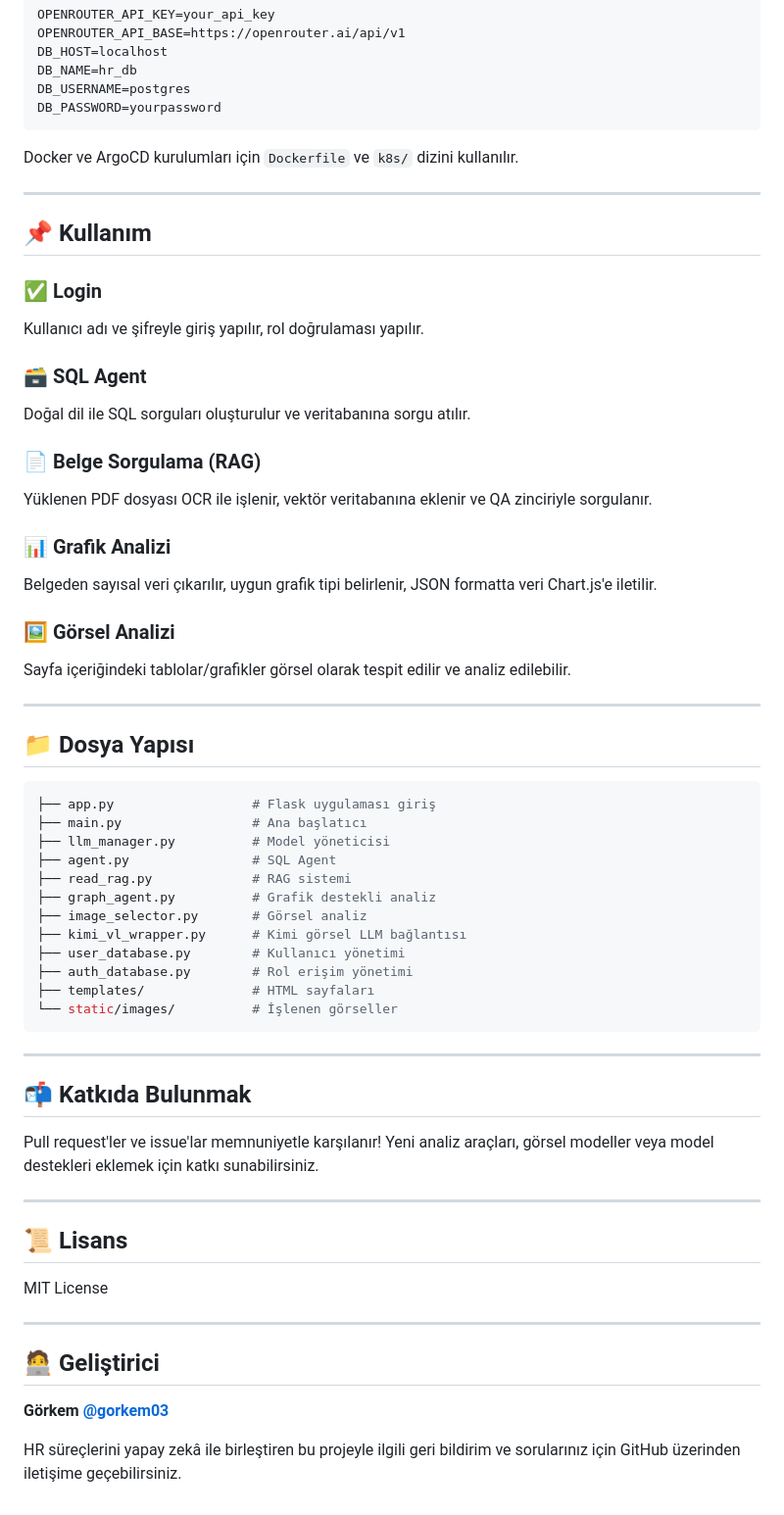
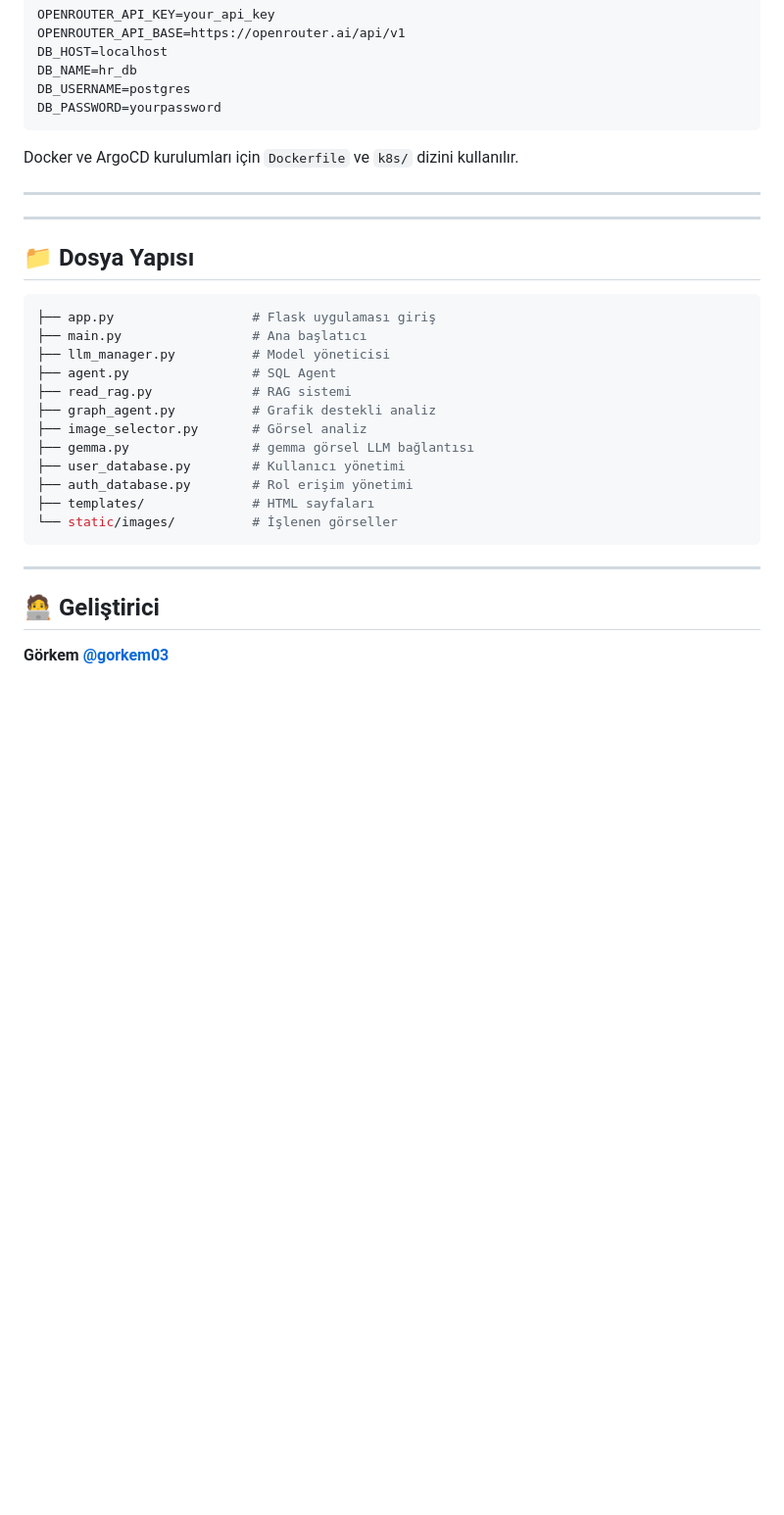
Before and after one commit to gorkemcetinn/HR-Assistant, a Markdown page: README.md, the part around the change. Shown: that part at 98% size. GitHub-like rendering; blank space fills up the shorter version.

````diff
--- a/README.md
+++ b/README.md
@@ -91,23 +91,6 @@ Docker ve ArgoCD kurulumları için `Dockerfile` ve `k8s/` dizini kullanılır.
 
 ---
 
-## 📌 Kullanım
-
-### ✅ Login
-Kullanıcı adı ve şifreyle giriş yapılır, rol doğrulaması yapılır.
-
-### 🗃️ SQL Agent
-Doğal dil ile SQL sorguları oluşturulur ve veritabanına sorgu atılır.
-
-### 📄 Belge Sorgulama (RAG)
-Yüklenen PDF dosyası OCR ile işlenir, vektör veritabanına eklenir ve QA zinciriyle sorgulanır.
-
-### 📊 Grafik Analizi
-Belgeden sayısal veri çıkarılır, uygun grafik tipi belirlenir, JSON formatta veri Chart.js'e iletilir.
-
-### 🖼️ Görsel Analizi
-Sayfa içeriğindeki tablolar/grafikler görsel olarak tespit edilir ve analiz edilebilir.
-
 ---
 
 ## 📁 Dosya Yapısı
@@ -120,26 +103,13 @@ Sayfa içeriğindeki tablolar/grafikler görsel olarak tespit edilir ve analiz e
 ├── read_rag.py             # RAG sistemi
 ├── graph_agent.py          # Grafik destekli analiz
 ├── image_selector.py       # Görsel analiz
-├── kimi_vl_wrapper.py      # Kimi görsel LLM bağlantısı
+├── gemma.py                # gemma görsel LLM bağlantısı
 ├── user_database.py        # Kullanıcı yönetimi
 ├── auth_database.py        # Rol erişim yönetimi
 ├── templates/              # HTML sayfaları
 └── static/images/          # İşlenen görseller
 ```
-
----
-
-## 📬 Katkıda Bulunmak
-Pull request'ler ve issue'lar memnuniyetle karşılanır! Yeni analiz araçları, görsel modeller veya model destekleri eklemek için katkı sunabilirsiniz.
-
----
-
-## 📜 Lisans
-MIT License
-
 ---
 
 ## 🧑‍💻 Geliştirici
 **Görkem [@gorkem03](https://github.com/gorkem03)**
-
-HR süreçlerini yapay zekâ ile birleştiren bu projeyle ilgili geri bildirim ve sorularınız için GitHub üzerinden iletişime geçebilirsiniz.
````
